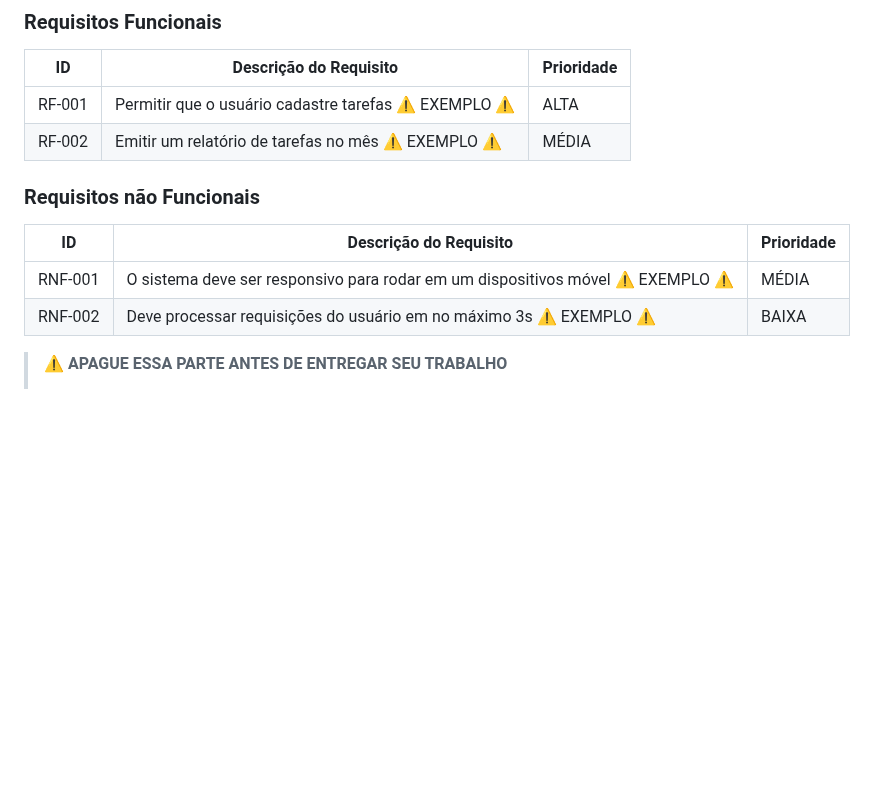
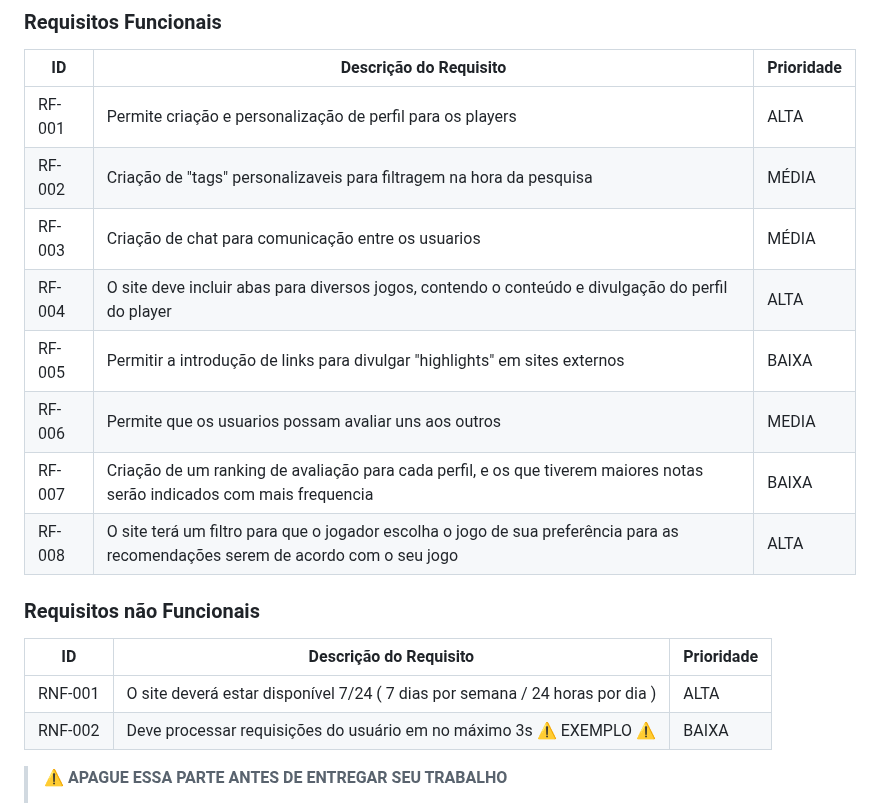
Before and after one commit to ICEI-PUC-Minas-PMGCC-TI/ti-1-ppl-cc-m-20242-ti-1-ppl-cc-m-20242-ti1-template, a Markdown page: docs/README.md, the part around the change. GitHub-like rendering; blank space fills up the shorter version.

```diff
--- a/docs/README.md
+++ b/docs/README.md
@@ -167,14 +167,21 @@ As tabelas que se seguem apresentam os requisitos funcionais e não funcionais q
 
 | ID     | Descrição do Requisito                                   | Prioridade |
 | ------ | ---------------------------------------------------------- | ---------- |
-| RF-001 | Permitir que o usuário cadastre tarefas ⚠️ EXEMPLO ⚠️ | ALTA       |
-| RF-002 | Emitir um relatório de tarefas no mês ⚠️ EXEMPLO ⚠️ | MÉDIA     |
+| RF-001 | Permite criação e personalização de perfil para os players | ALTA       |
+| RF-002 | Criação de "tags" personalizaveis para filtragem na hora da pesquisa | MÉDIA     |
+| RF-003 | Criação de chat para comunicação entre os usuarios | MÉDIA     |
+| RF-004 | O site deve incluir abas para diversos jogos, contendo o conteúdo e divulgação do perfil do player | ALTA     |
+| RF-005 | Permitir a introdução de links para divulgar "highlights" em sites externos | BAIXA     |
+| RF-006 | Permite que os usuarios possam avaliar uns aos outros | MEDIA     |
+| RF-007 | Criação de um ranking de avaliação para cada perfil, e os que tiverem maiores notas serão indicados com mais frequencia | BAIXA     |
+| RF-008 | O site terá um filtro para que o jogador escolha o jogo de sua preferência para as recomendações serem de acordo com o seu jogo | ALTA     |
+
 
 ### Requisitos não Funcionais
 
 | ID      | Descrição do Requisito                                                              | Prioridade |
 | ------- | ------------------------------------------------------------------------------------- | ---------- |
-| RNF-001 | O sistema deve ser responsivo para rodar em um dispositivos móvel ⚠️ EXEMPLO ⚠️ | MÉDIA     |
+| RNF-001 | O site deverá estar disponível 7/24 ( 7 dias por semana / 24 horas por dia ) | ALTA     |
 | RNF-002 | Deve processar requisições do usuário em no máximo 3s ⚠️ EXEMPLO ⚠️          | BAIXA      |
 
 > ⚠️ **APAGUE ESSA PARTE ANTES DE ENTREGAR SEU TRABALHO**
```
